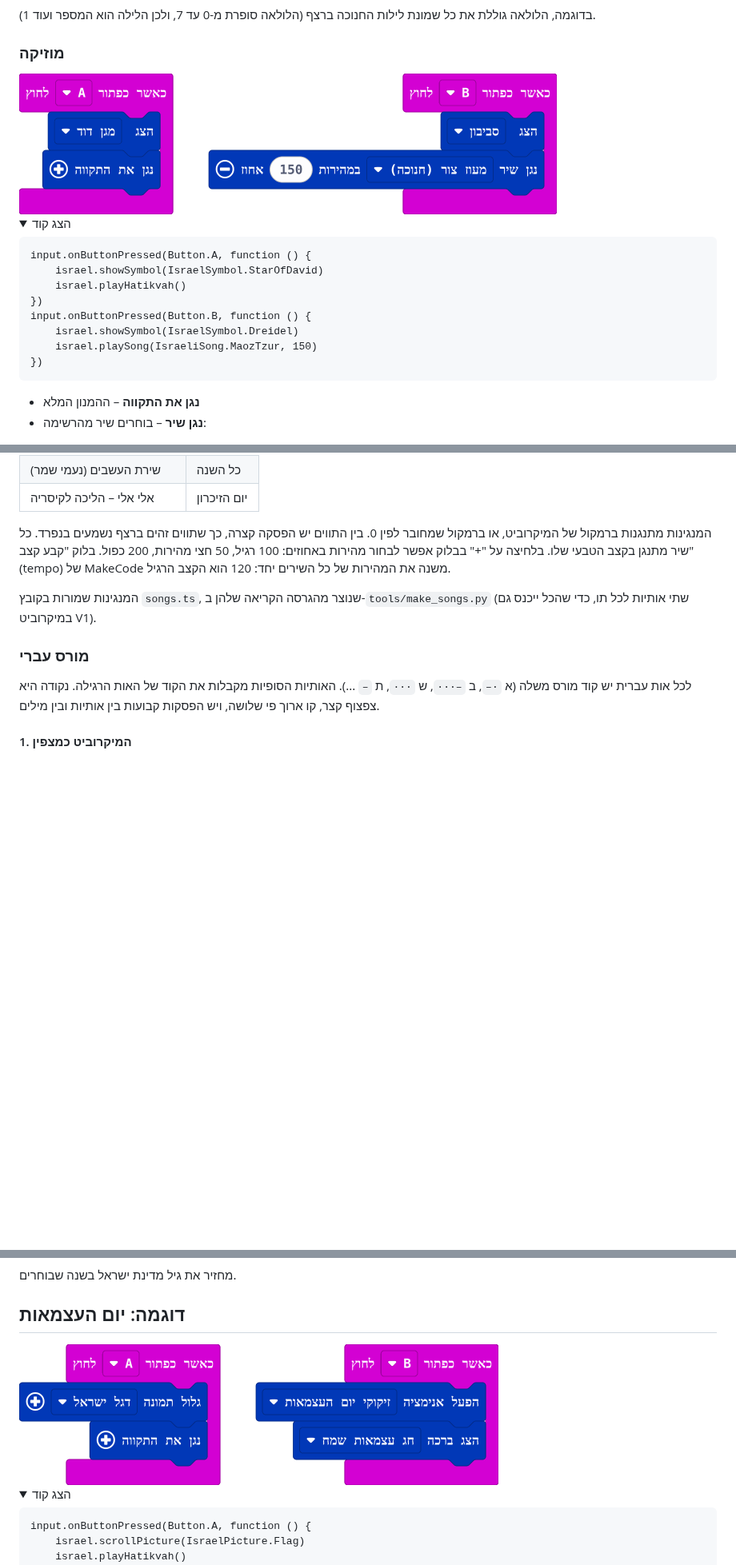
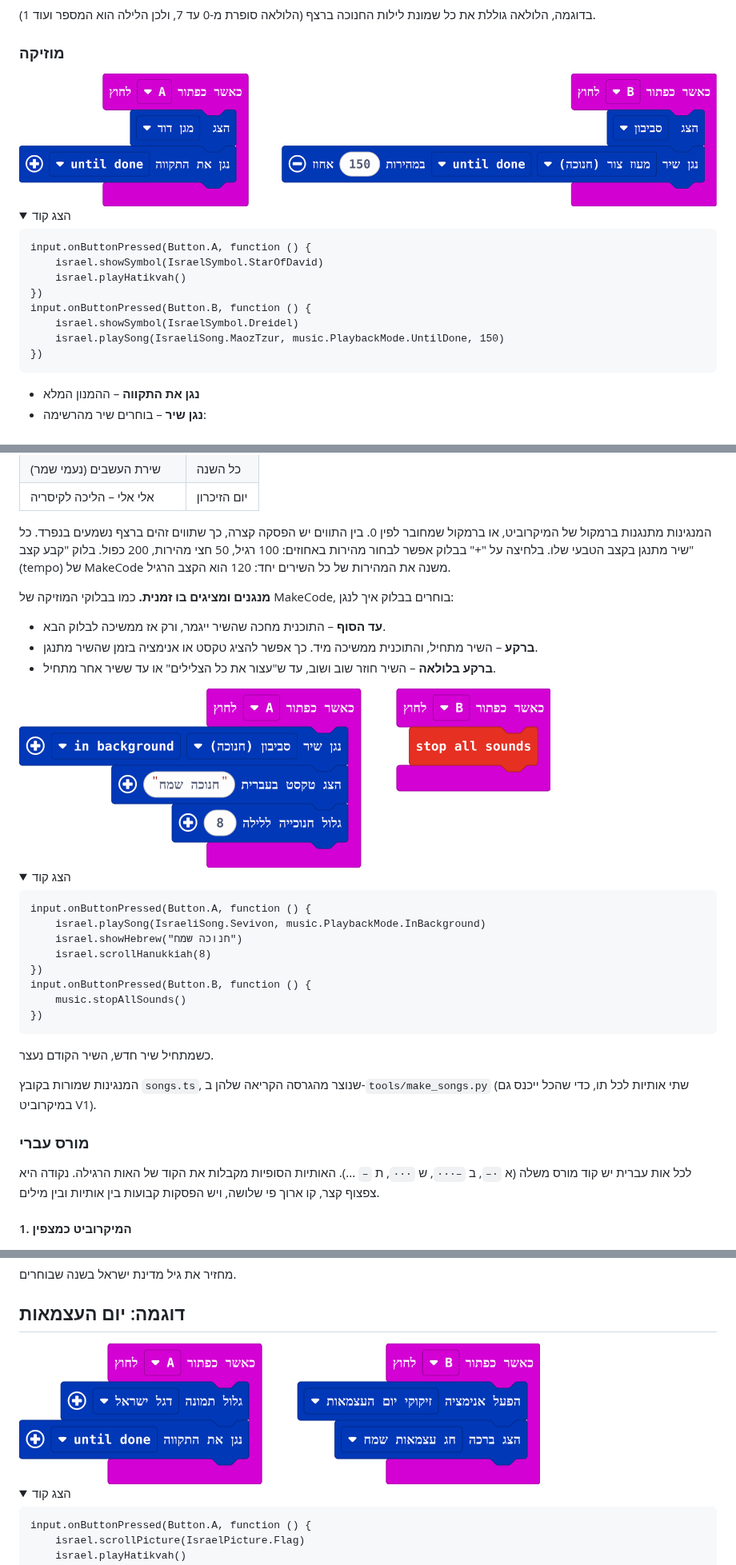
Before and after one commit to nadaval56/israel-microbit, a Markdown page: README.md, 3 parts joined by grey strips. Shown at 80% size. GitHub-like rendering; pictures changed too: docs/images/independence-day.png, docs/images/music-background.png (added), docs/images/music.png; folded sections open; blank space fills up the shorter version.

Commit message:
Document playing songs in the background
Co-Authored-By: Claude Opus 5.5 <noreply@anthropic.com>
Claude-Session: https://claude.ai/code/session_019kNNwD3LTNhCYU1fh6vXAZ

````diff
--- a/README.md
+++ b/README.md
@@ -75,7 +75,7 @@ for (let night = 0; night <= 7; night++) {
 בדוגמה, הלולאה גוללת את כל שמונת לילות החנוכה ברצף (הלולאה סופרת מ-0 עד 7, ולכן הלילה הוא המספר ועוד 1).
 
 ### מוזיקה
-<img src="docs/images/music.png" alt="music" width="672">
+<img src="docs/images/music.png" alt="music" width="923">
 
 <details><summary>הצג קוד</summary>
 
@@ -86,7 +86,7 @@ input.onButtonPressed(Button.A, function () {
 })
 input.onButtonPressed(Button.B, function () {
     israel.showSymbol(IsraelSymbol.Dreidel)
-    israel.playSong(IsraeliSong.MaozTzur, 150)
+    israel.playSong(IsraeliSong.MaozTzur, music.PlaybackMode.UntilDone, 150)
 })
 ```
 
@@ -112,6 +112,29 @@ input.onButtonPressed(Button.B, function () {
 המנגינות מתנגנות ברמקול של המיקרוביט, או ברמקול שמחובר לפין 0. בין התווים יש הפסקה קצרה, כך שתווים זהים ברצף נשמעים בנפרד.
 כל שיר מתנגן בקצב הטבעי שלו. בלחיצה על "+" בבלוק אפשר לבחור מהירות באחוזים: 100 רגיל, 50 חצי מהירות, 200 כפול.
 בלוק "קבע קצב" (tempo) של MakeCode משנה את המהירות של כל השירים יחד: 120 הוא הקצב הרגיל.
+
+**מנגנים ומציגים בו זמנית.** כמו בבלוקי המוזיקה של MakeCode, בוחרים בבלוק איך לנגן:
+* **עד הסוף** – התוכנית מחכה שהשיר ייגמר, ורק אז ממשיכה לבלוק הבא.
+* **ברקע** – השיר מתחיל, והתוכנית ממשיכה מיד. כך אפשר להציג טקסט או אנימציה בזמן שהשיר מתנגן.
+* **ברקע בלולאה** – השיר חוזר שוב ושוב, עד ש"עצור את כל הצלילים" או עד ששיר אחר מתחיל.
+<img src="docs/images/music-background.png" alt="music-background" width="664">
+
+<details><summary>הצג קוד</summary>
+
+```blocks
+input.onButtonPressed(Button.A, function () {
+    israel.playSong(IsraeliSong.Sevivon, music.PlaybackMode.InBackground)
+    israel.showHebrew("חנוכה שמח")
+    israel.scrollHanukkiah(8)
+})
+input.onButtonPressed(Button.B, function () {
+    music.stopAllSounds()
+})
+```
+
+</details>
+
+כשמתחיל שיר חדש, השיר הקודם נעצר.
 
 המנגינות שמורות בקובץ `songs.ts`, שנוצר מהגרסה הקריאה שלהן ב-`tools/make_songs.py` (שתי אותיות לכל תו, כדי שהכל ייכנס גם במיקרוביט V1).
 
@@ -390,7 +413,7 @@ basic.showNumber(israel.israelAge(2026))
 מחזיר את גיל מדינת ישראל בשנה שבוחרים.
 
 ## דוגמה: יום העצמאות
-<img src="docs/images/independence-day.png" alt="independence-day" width="599">
+<img src="docs/images/independence-day.png" alt="independence-day" width="651">
 
 <details><summary>הצג קוד</summary>
 
````
